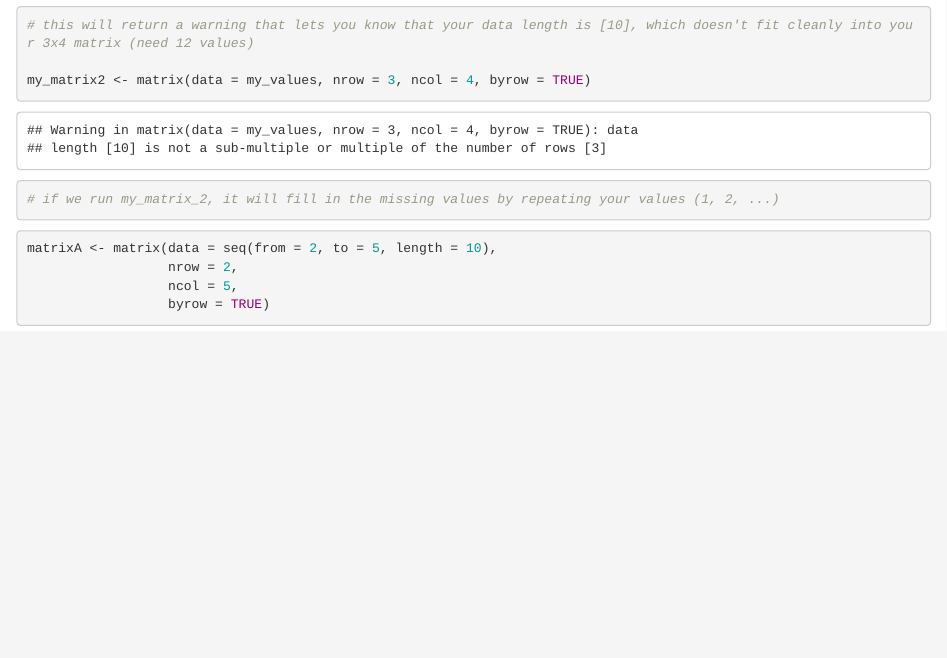
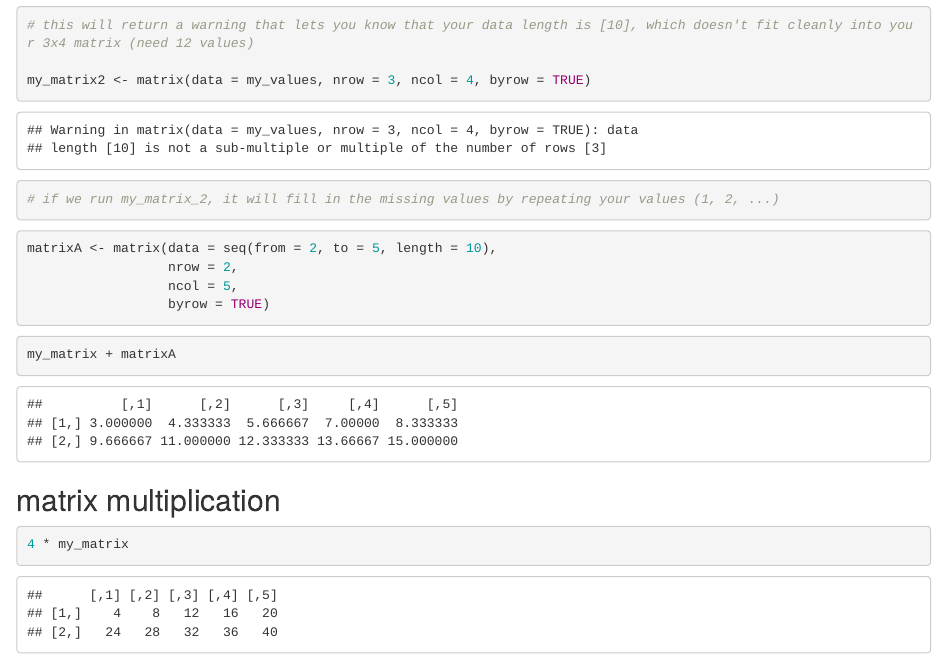
Before and after one commit to a-ramji/eds212-day4-comp1, an R Markdown document (eds212-day4-comp1-rmarkdown.Rmd): the page in a window 1100 px wide, from 430 px down. Rendered offline with R 4.5, knitr and Pandoc, with nearby package versions.

Commit message:
starting matrix multiplication

````diff
--- a/eds212-day4-comp1-rmarkdown.Rmd
+++ b/eds212-day4-comp1-rmarkdown.Rmd
@@ -51,3 +51,16 @@ matrixA <- matrix(data = seq(from = 2, to = 5, length = 10),
                   ncol = 5,
                   byrow = TRUE)
 ```
+
+```{r}
+my_matrix + matrixA
+```
+
+##  matrix multiplication
+
+```{r}
+
+
+4 * my_matrix
+
+```
````
